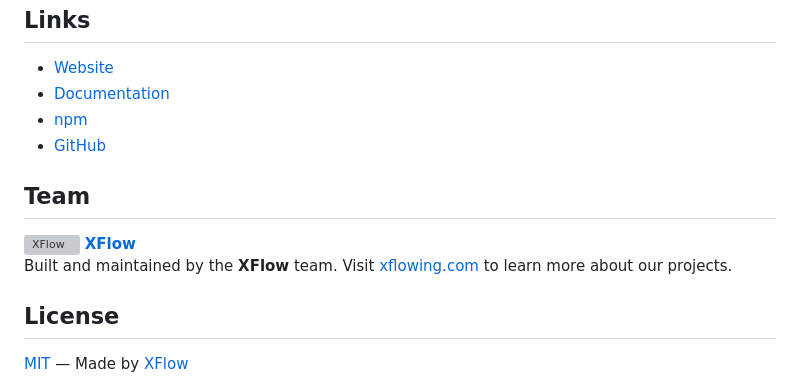
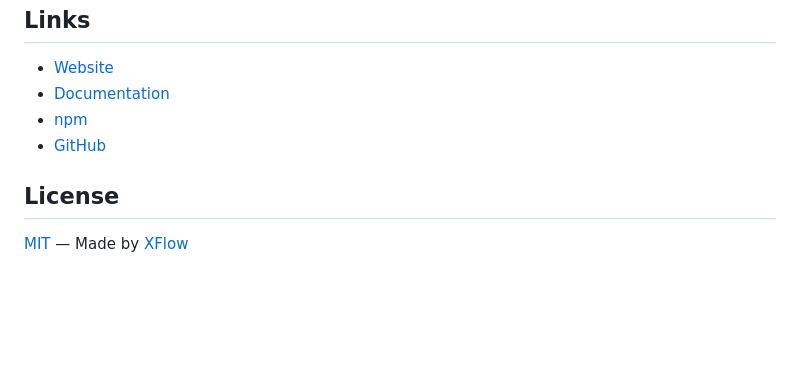
Before and after one commit to zeqinlee/figcraft, a Markdown page: README.md, the part around one of its changes. Rendered like a GitHub page; blank space fills up the shorter version; grey boxes are pictures that could not be loaded.

Commit message:
Move XFlow team credit to tagline, remove redundant Team section
Co-Authored-By: Claude Opus 4.5 <noreply@anthropic.com>

```diff
--- a/README.md
+++ b/README.md
@@ -164,14 +164,6 @@ Contributions are welcome! Feel free to open an [issue](https://github.com/zeqin
 - [npm](https://www.npmjs.com/package/figcraft)
 - [GitHub](https://github.com/zeqinlee/figcraft)
 
-## Team
-
-<a href="https://xflowing.com/">
-  <img src="assets/logo.svg" width="28" alt="XFlow"> <strong>XFlow</strong>
-</a>
-
-Built and maintained by the **XFlow** team. Visit [xflowing.com](https://xflowing.com/) to learn more about our projects.
-
 ## License
 
 [MIT](./LICENSE) — Made by [XFlow](https://xflowing.com/)
```
Also changed, not shown: other parts of README.md (+1 -1 lines).
